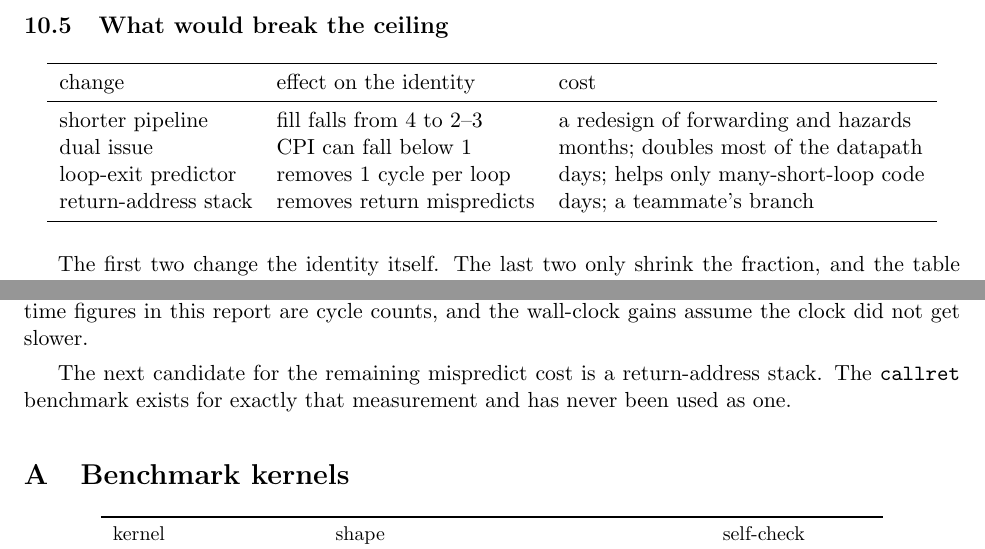
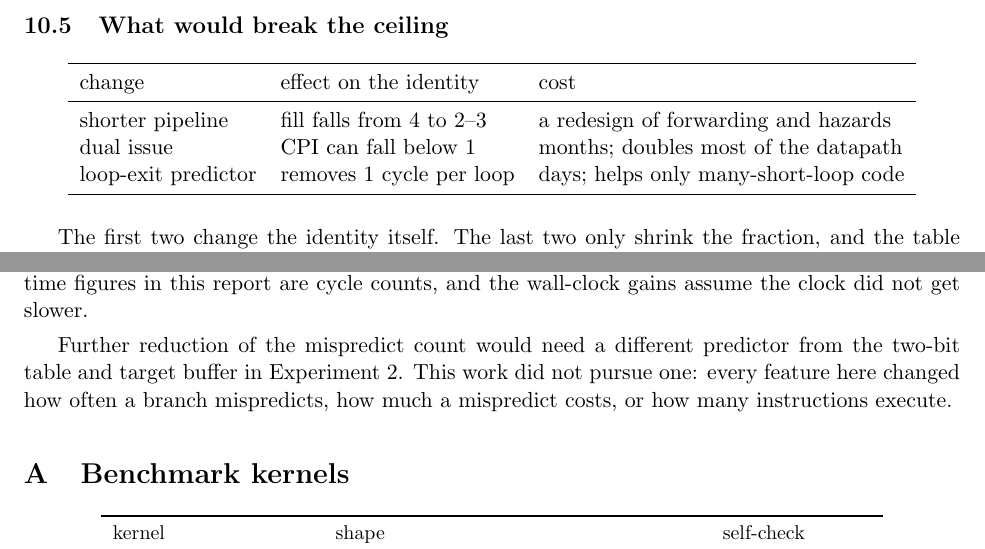
Before and after one commit to kawilliam/CTRL-ALT-Elite, a LaTeX paper (starter_code/docs/project-report.tex): two parts of pages 14 and 17 of 17, joined at a grey line, cut so that both start at the same text. Compiled offline with pdfLaTeX.

Commit message:
docs: drop the return-address-stack references
The report no longer mentions a return-address stack. The kernel description
keeps only the fact (callret is the canonical call/return idiom), the ceiling
table no longer carries a row for it, and the closing paragraph says instead
that further mispredict reduction would need a different predictor from the
two-bit table in Experiment 2, which this work did not pursue.

17 pages, one cosmetic overfull line.

```diff
--- a/starter_code/docs/project-report.tex
+++ b/starter_code/docs/project-report.tex
@@ -756,7 +756,6 @@ change & effect on the identity & cost \\
 shorter pipeline & fill falls from 4 to 2--3 & a redesign of forwarding and hazards \\
 dual issue & $\mathrm{CPI}$ can fall below 1 & months; doubles most of the datapath \\
 loop-exit predictor & removes 1 cycle per loop & days; helps only many-short-loop code \\
-return-address stack & removes return mispredicts & days; a teammate's branch \\
 \bottomrule
 \end{tabular}
 \end{center}
@@ -898,8 +897,10 @@ frequency can be bracketed in one run rather than one run per constraint. Until
 the time figures in this report are cycle counts, and the wall-clock gains assume the clock did
 not get slower.
 
-The next candidate for the remaining mispredict cost is a return-address stack. The
-\texttt{callret} benchmark exists for exactly that measurement and has never been used as one.
+Further reduction of the mispredict count would need a different predictor from the two-bit
+table and target buffer in Experiment 2. This work did not pursue one: every feature here
+changed how often a branch mispredicts, how much a mispredict costs, or how many instructions
+execute.
 
 \appendix
 \section{Benchmark kernels}
```
Also changed, not shown: starter_code/docs/project-report.pdf, starter_code/docs/project-report.tex (2 more changed lines).
